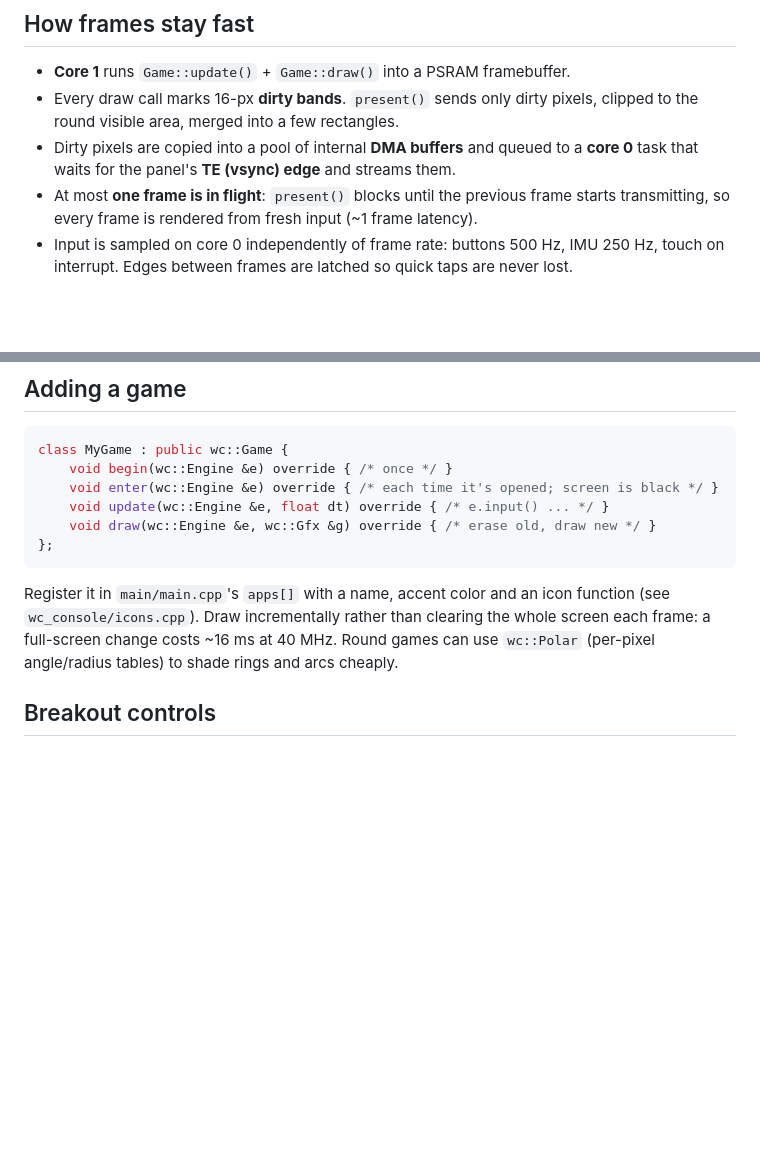
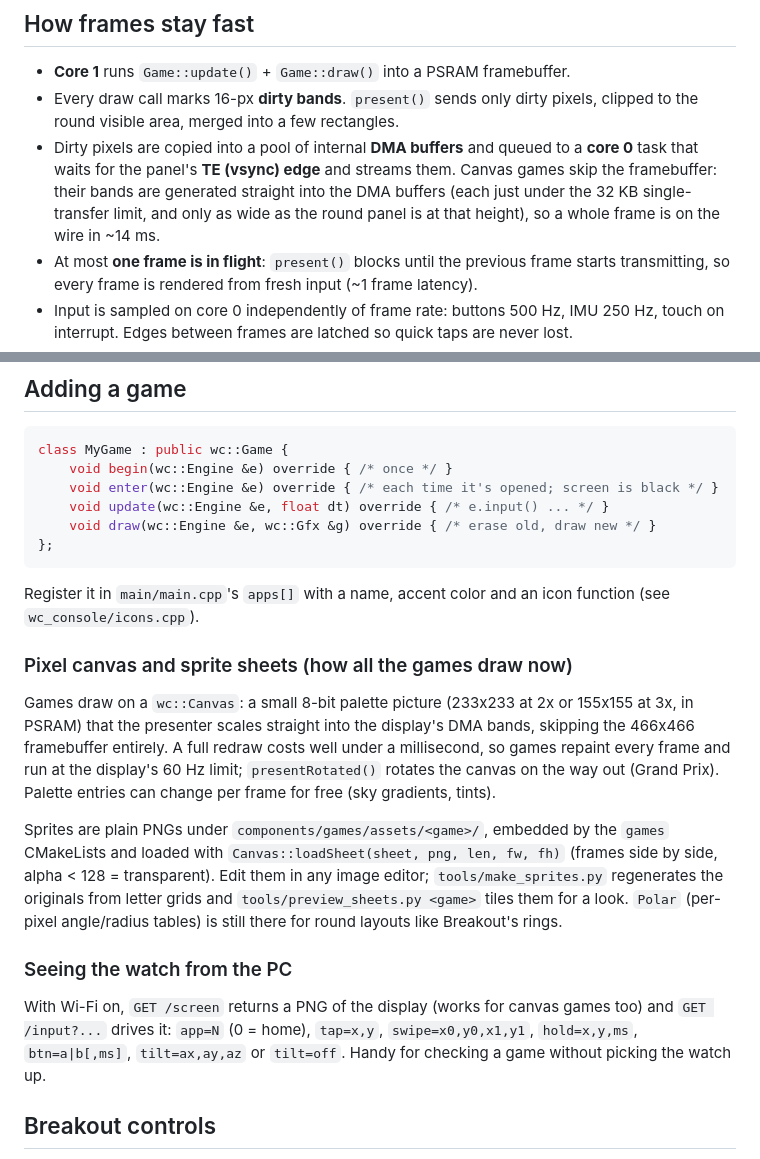
Before and after one commit to PartiallyFrozen/tilt-a-tron, a Markdown page: README.md, 2 parts joined by grey strips. GitHub-like rendering; blank space fills up the shorter version.

Commit message:
README: canvas, sprite sheets, /screen and /input
Co-Authored-By: Claude Fable 5.1 <noreply@anthropic.com>

````diff
--- a/README.md
+++ b/README.md
@@ -118,6 +118,9 @@ Default to what's fun on a watch you hold: tilt, gravity, momentum, juice.
   clipped to the round visible area, merged into a few rectangles.
 - Dirty pixels are copied into a pool of internal **DMA buffers** and queued to a
   **core 0** task that waits for the panel's **TE (vsync) edge** and streams them.
+  Canvas games skip the framebuffer: their bands are generated straight into the
+  DMA buffers (each just under the 32 KB single-transfer limit, and only as wide
+  as the round panel is at that height), so a whole frame is on the wire in ~14 ms.
 - At most **one frame is in flight**: `present()` blocks until the previous frame
   starts transmitting, so every frame is rendered from fresh input (~1 frame latency).
 - Input is sampled on core 0 independently of frame rate: buttons 500 Hz, IMU 250 Hz,
@@ -138,10 +141,30 @@ class MyGame : public wc::Game {
 ```
 
 Register it in `main/main.cpp`'s `apps[]` with a name, accent color and an icon
-function (see `wc_console/icons.cpp`). Draw incrementally rather than clearing
-the whole screen each frame: a full-screen change costs ~16 ms at 40 MHz.
-Round games can use `wc::Polar` (per-pixel angle/radius tables) to shade rings
-and arcs cheaply.
+function (see `wc_console/icons.cpp`).
+
+### Pixel canvas and sprite sheets (how all the games draw now)
+
+Games draw on a `wc::Canvas`: a small 8-bit palette picture (233x233 at 2x or
+155x155 at 3x, in PSRAM) that the presenter scales straight into the display's DMA
+bands, skipping the 466x466 framebuffer entirely. A full redraw costs well under a
+millisecond, so games repaint every frame and run at the display's 60 Hz limit;
+`presentRotated()` rotates the canvas on the way out (Grand Prix). Palette entries
+can change per frame for free (sky gradients, tints).
+
+Sprites are plain PNGs under `components/games/assets/<game>/`, embedded by the
+`games` CMakeLists and loaded with `Canvas::loadSheet(sheet, png, len, fw, fh)`
+(frames side by side, alpha < 128 = transparent). Edit them in any image editor;
+`tools/make_sprites.py` regenerates the originals from letter grids and
+`tools/preview_sheets.py <game>` tiles them for a look. `Polar` (per-pixel
+angle/radius tables) is still there for round layouts like Breakout's rings.
+
+### Seeing the watch from the PC
+
+With Wi-Fi on, `GET /screen` returns a PNG of the display (works for canvas games
+too) and `GET /input?...` drives it: `app=N` (0 = home), `tap=x,y`,
+`swipe=x0,y0,x1,y1`, `hold=x,y,ms`, `btn=a|b[,ms]`, `tilt=ax,ay,az` or `tilt=off`.
+Handy for checking a game without picking the watch up.
 
 ## Breakout controls
 
````
